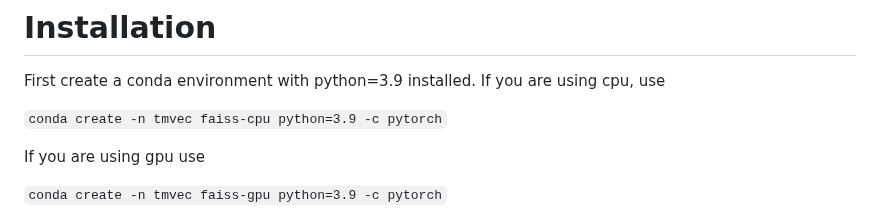
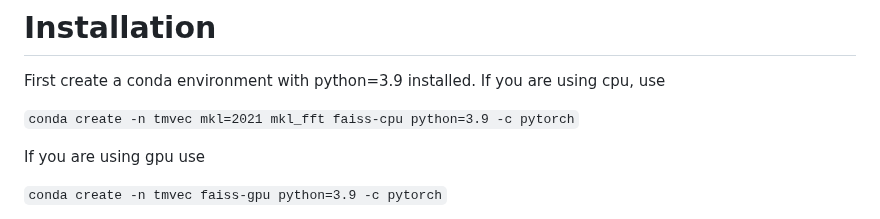
Before and after one commit to tymor22/tm-vec, a Markdown page: README.md, the part around the change. GitHub-like rendering.

Commit message:
docs: update CPU install

```diff
--- a/README.md
+++ b/README.md
@@ -7,7 +7,7 @@ TM-Vec: template modeling vectors for fast homology detection and alignment: htt
 
 First create a conda environment with python=3.9 installed.  If you are using cpu, use
 
-`conda create -n tmvec faiss-cpu python=3.9 -c pytorch`
+`conda create -n tmvec mkl=2021 mkl_fft faiss-cpu python=3.9 -c pytorch`
 
 If you are using gpu use
 
```
